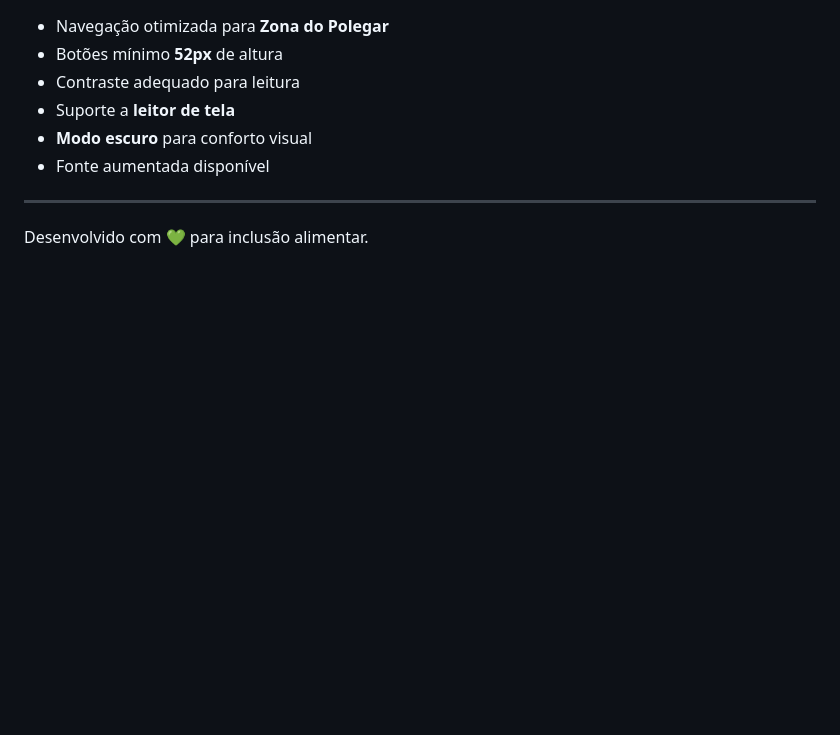
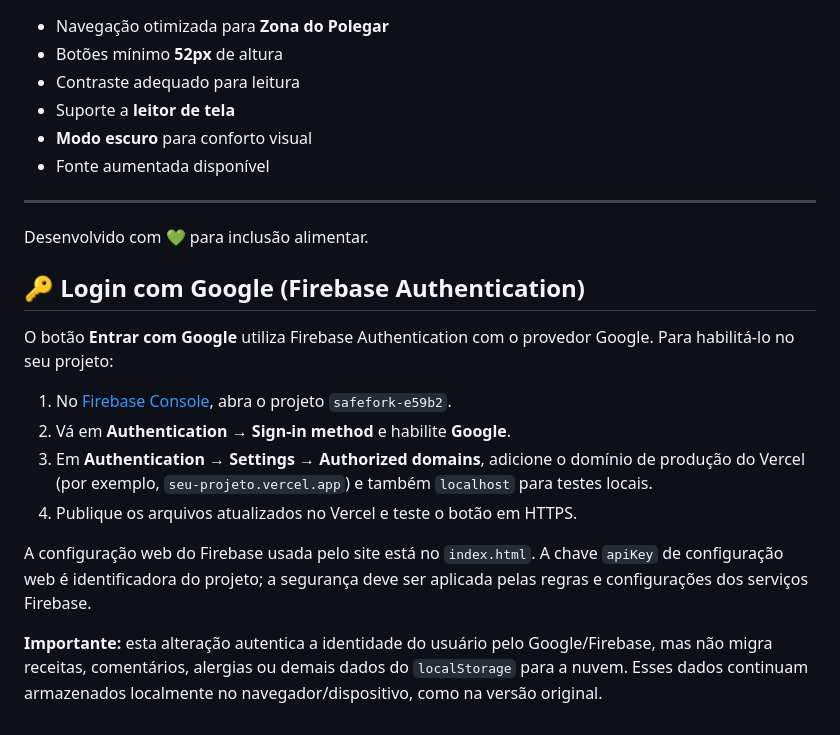
Before and after one commit to Victoriavr2/SafeFork, a Markdown page: README.md, the part around the change. Drawn GitHub-style; blank space fills up the shorter version.

```diff
--- a/README.md
+++ b/README.md
@@ -99,3 +99,17 @@ Ou crie uma nova conta — todos os dados são salvos no `localStorage` do naveg
 ---
 
 Desenvolvido com 💚 para inclusão alimentar.
+
+
+## 🔑 Login com Google (Firebase Authentication)
+
+O botão **Entrar com Google** utiliza Firebase Authentication com o provedor Google. Para habilitá-lo no seu projeto:
+
+1. No [Firebase Console](https://console.firebase.google.com/), abra o projeto `safefork-e59b2`.
+2. Vá em **Authentication → Sign-in method** e habilite **Google**.
+3. Em **Authentication → Settings → Authorized domains**, adicione o domínio de produção do Vercel (por exemplo, `seu-projeto.vercel.app`) e também `localhost` para testes locais.
+4. Publique os arquivos atualizados no Vercel e teste o botão em HTTPS.
+
+A configuração web do Firebase usada pelo site está no `index.html`. A chave `apiKey` de configuração web é identificadora do projeto; a segurança deve ser aplicada pelas regras e configurações dos serviços Firebase.
+
+**Importante:** esta alteração autentica a identidade do usuário pelo Google/Firebase, mas não migra receitas, comentários, alergias ou demais dados do `localStorage` para a nuvem. Esses dados continuam armazenados localmente no navegador/dispositivo, como na versão original.
```
